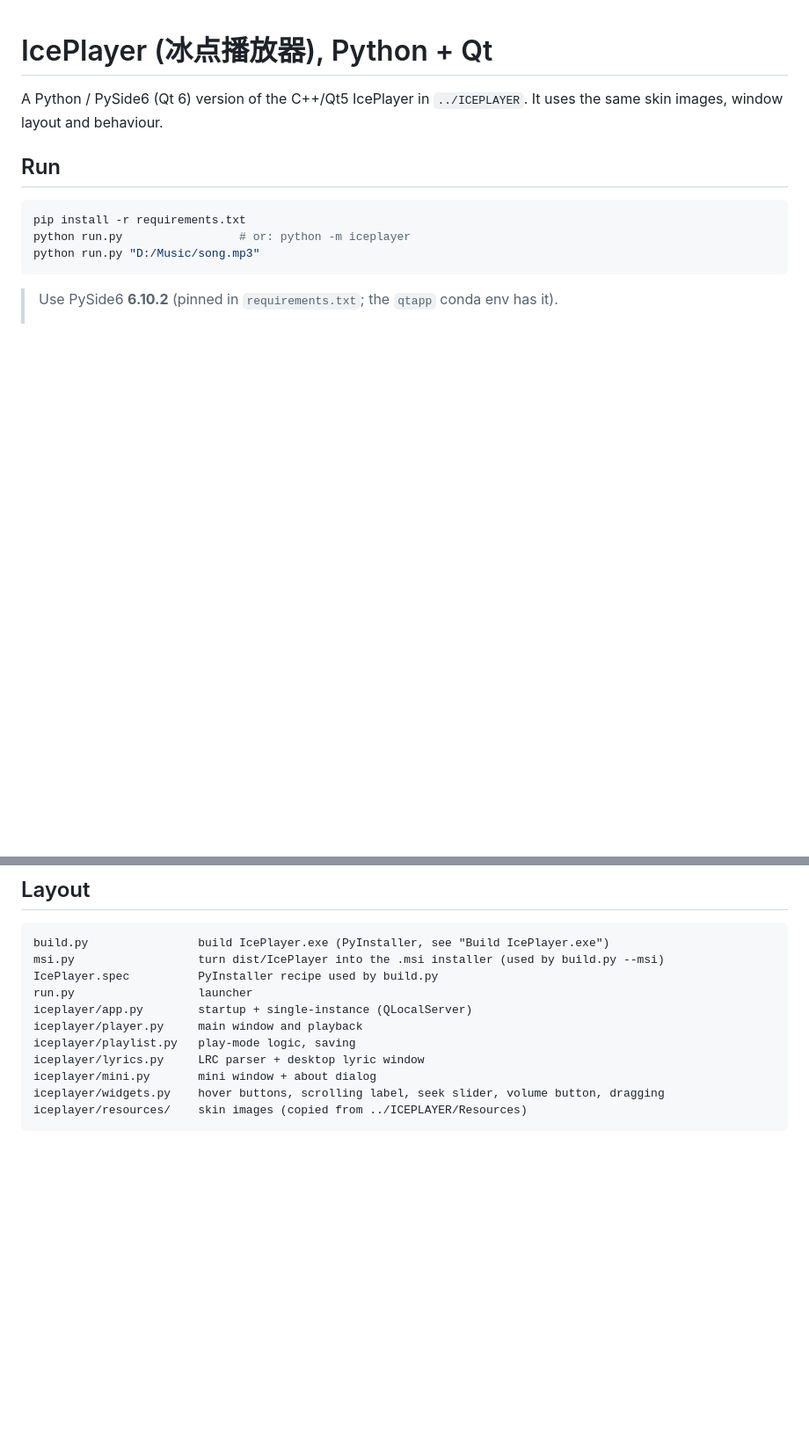
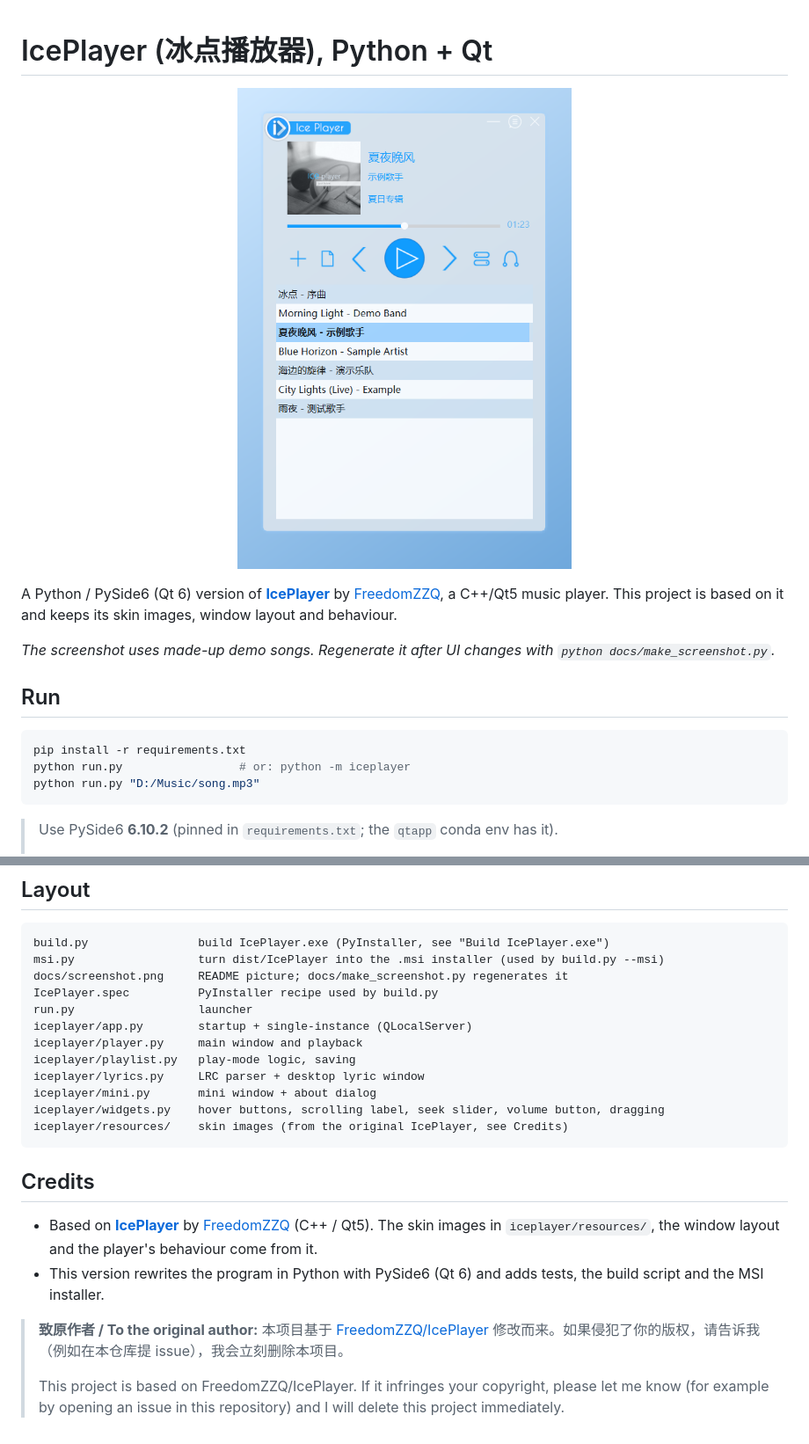
Before and after one commit to linghuix/iceplayer_python, a Markdown page: README.md, 2 parts joined by grey strips. Shown at 88% size. Drawn GitHub-style; pictures changed too: docs/screenshot.png (added); blank space fills up the shorter version.

Commit message:
README: add a screenshot and credit the original IcePlayer
- docs/screenshot.png at the top of the README: the main window during
  playback (title/artist/album from tags, progress at 01:23, playlist with
  the playing row highlighted), made with made-up demo songs.
- docs/make_screenshot.py regenerates it: runs the real player with real
  fonts but without showing a window (WA_DontShowOnScreen), using silent
  demo MP3s in a temporary folder, and places it on a soft gradient at the
  window's 90% opacity.
- Credit FreedomZZQ/IcePlayer (C++/Qt5), which this project is based on:
  link at the top and a Credits section saying the skin images, layout
  and behaviour come from it, plus a note (Chinese and English) to the
  original author offering to delete the project if it infringes their
  copyright.

````diff
--- a/README.md
+++ b/README.md
@@ -1,7 +1,15 @@
 # IcePlayer (冰点播放器), Python + Qt
 
-A Python / PySide6 (Qt 6) version of the C++/Qt5 IcePlayer in `../ICEPLAYER`.
-It uses the same skin images, window layout and behaviour.
+<p align="center">
+  <img src="docs/screenshot.png" alt="IcePlayer main window: song title, artist and album, progress bar, playback buttons and the playlist" width="380">
+</p>
+
+A Python / PySide6 (Qt 6) version of **[IcePlayer](https://github.com/FreedomZZQ/IcePlayer)**
+by [FreedomZZQ](https://github.com/FreedomZZQ), a C++/Qt5 music player. This project is based on it and keeps its skin images,
+window layout and behaviour.
+
+*The screenshot uses made-up demo songs. Regenerate it after UI changes with
+`python docs/make_screenshot.py`.*
 
 ## Run
 
@@ -136,6 +144,7 @@ msiexec /x dist\IcePlayer-2.1.2.msi /qn
 ```
 build.py                build IcePlayer.exe (PyInstaller, see "Build IcePlayer.exe")
 msi.py                  turn dist/IcePlayer into the .msi installer (used by build.py --msi)
+docs/screenshot.png     README picture; docs/make_screenshot.py regenerates it
 IcePlayer.spec          PyInstaller recipe used by build.py
 run.py                  launcher
 iceplayer/app.py        startup + single-instance (QLocalServer)
@@ -144,5 +153,20 @@ iceplayer/playlist.py   play-mode logic, saving
 iceplayer/lyrics.py     LRC parser + desktop lyric window
 iceplayer/mini.py       mini window + about dialog
 iceplayer/widgets.py    hover buttons, scrolling label, seek slider, volume button, dragging
-iceplayer/resources/    skin images (copied from ../ICEPLAYER/Resources)
+iceplayer/resources/    skin images (from the original IcePlayer, see Credits)
 ```
+
+## Credits
+
+- Based on **[IcePlayer](https://github.com/FreedomZZQ/IcePlayer)** by
+  [FreedomZZQ](https://github.com/FreedomZZQ) (C++ / Qt5). The skin images in
+  `iceplayer/resources/`, the window layout and the player's behaviour come from it.
+- This version rewrites the program in Python with PySide6 (Qt 6) and adds tests,
+  the build script and the MSI installer.
+
+> **致原作者 / To the original author:** 本项目基于 [FreedomZZQ/IcePlayer](https://github.com/FreedomZZQ/IcePlayer)
+> 修改而来。如果侵犯了你的版权，请告诉我（例如在本仓库提 issue），我会立刻删除本项目。
+>
+> This project is based on FreedomZZQ/IcePlayer. If it infringes your copyright,
+> please let me know (for example by opening an issue in this repository) and I will
+> delete this project immediately.
````
Also changed, not shown: 1 other file.
